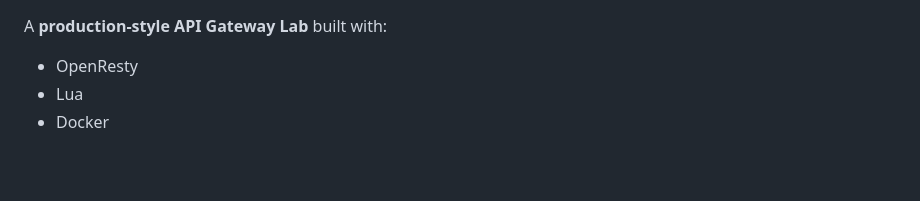
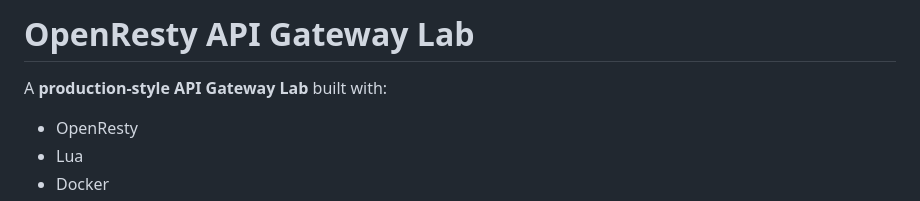
Before and after one commit to arkly365/openresty-api-gateway-lab, a Markdown page: README.md, the part around the change. Rendered like a GitHub page; blank space fills up the shorter version.

```diff
--- a/README.md
+++ b/README.md
@@ -1,3 +1,5 @@
+# OpenResty API Gateway Lab
+
 A **production-style API Gateway Lab** built with:
 
 - OpenResty
```
